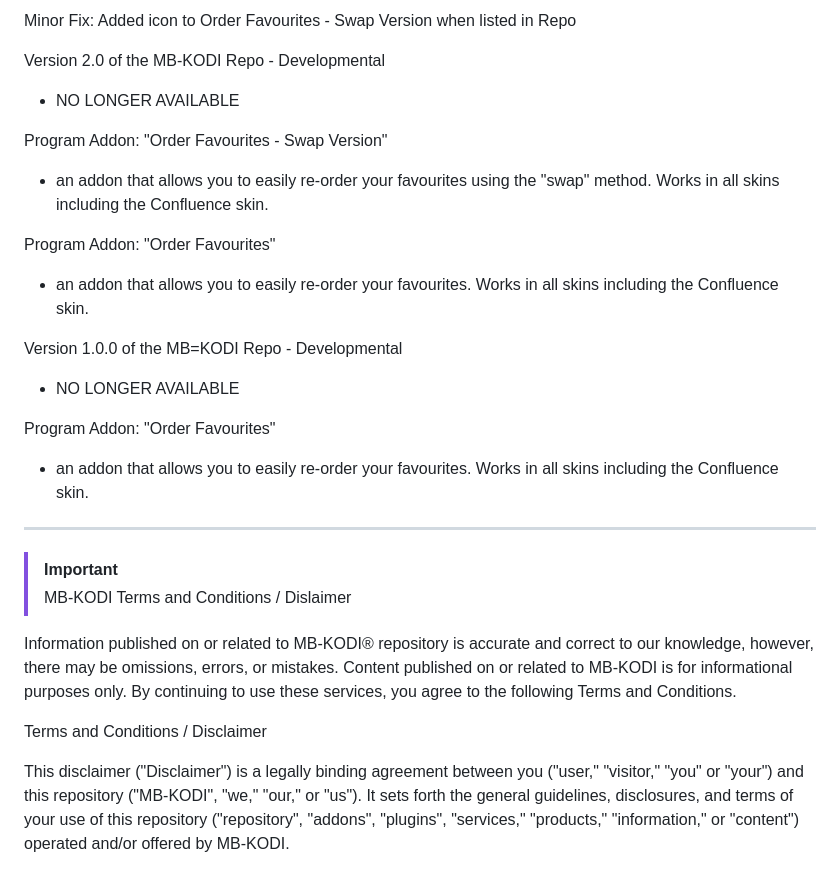
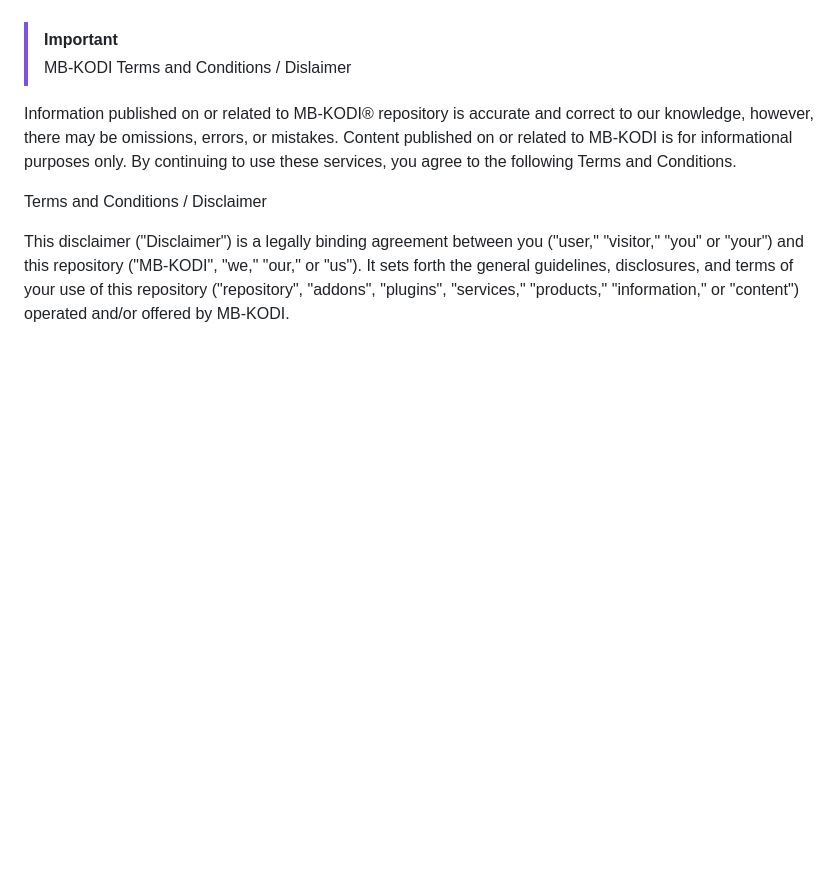
Before and after one commit to M-Borsch/MB-KODI, a Markdown page: README.md, the part around one of its changes. GitHub-like rendering; blank space fills up the shorter version.

```diff
--- a/README.md
+++ b/README.md
@@ -65,22 +46,4 @@ Version 2.1 of the MB-KODI Repo - Developmental
 
-Minor Fix: Added icon to Order Favourites - Swap Version when listed in Repo
-
-Version 2.0 of the MB-KODI Repo - Developmental
--  NO LONGER AVAILABLE
-
-Program Addon: "Order Favourites - Swap Version"
-- an addon that allows you to easily re-order your favourites using the "swap" method. Works in all skins including the Confluence skin.
-
-Program Addon: "Order Favourites"
-- an addon that allows you to easily re-order your favourites. Works in all skins including the Confluence skin.
-
-Version 1.0.0 of the MB=KODI Repo - Developmental
-- NO LONGER AVAILABLE
-
-Program Addon: "Order Favourites"
-- an addon that allows you to easily re-order your favourites. Works in all skins including the Confluence skin.
-
-------------------------------------------------------------------------------------------------------------------
 > [!IMPORTANT]
 > MB-KODI Terms and Conditions / Dislaimer
 
```
Also changed, not shown: other parts of README.md (+7 -26 lines).
